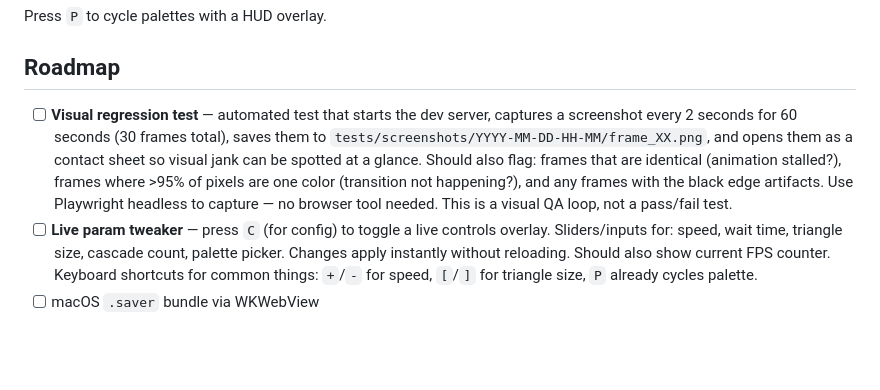
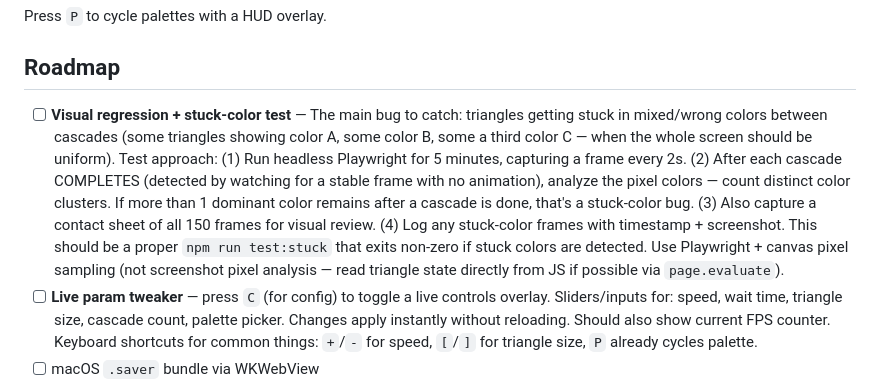
Before and after one commit to erxand/origami-screensaver, a Markdown page: README.md, the part around the change. Drawn GitHub-style; blank space fills up the shorter version.

Commit message:
docs: refine visual regression test — focus on stuck mixed colors between cascades

```diff
--- a/README.md
+++ b/README.md
@@ -139,7 +139,7 @@ Press `P` to cycle palettes with a HUD overlay.
 
 ## Roadmap
 
-- [ ] **Visual regression test** — automated test that starts the dev server, captures a screenshot every 2 seconds for 60 seconds (30 frames total), saves them to `tests/screenshots/YYYY-MM-DD-HH-MM/frame_XX.png`, and opens them as a contact sheet so visual jank can be spotted at a glance. Should also flag: frames that are identical (animation stalled?), frames where >95% of pixels are one color (transition not happening?), and any frames with the black edge artifacts. Use Playwright headless to capture — no browser tool needed. This is a visual QA loop, not a pass/fail test.
+- [ ] **Visual regression + stuck-color test** — The main bug to catch: triangles getting stuck in mixed/wrong colors between cascades (some triangles showing color A, some color B, some a third color C — when the whole screen should be uniform). Test approach: (1) Run headless Playwright for 5 minutes, capturing a frame every 2s. (2) After each cascade COMPLETES (detected by watching for a stable frame with no animation), analyze the pixel colors — count distinct color clusters. If more than 1 dominant color remains after a cascade is done, that's a stuck-color bug. (3) Also capture a contact sheet of all 150 frames for visual review. (4) Log any stuck-color frames with timestamp + screenshot. This should be a proper `npm run test:stuck` that exits non-zero if stuck colors are detected. Use Playwright + canvas pixel sampling (not screenshot pixel analysis — read triangle state directly from JS if possible via `page.evaluate`).
 - [ ] **Live param tweaker** — press `C` (for config) to toggle a live controls overlay. Sliders/inputs for: speed, wait time, triangle size, cascade count, palette picker. Changes apply instantly without reloading. Should also show current FPS counter. Keyboard shortcuts for common things: `+`/`-` for speed, `[`/`]` for triangle size, `P` already cycles palette.
 - [ ] macOS `.saver` bundle via WKWebView
 
```
